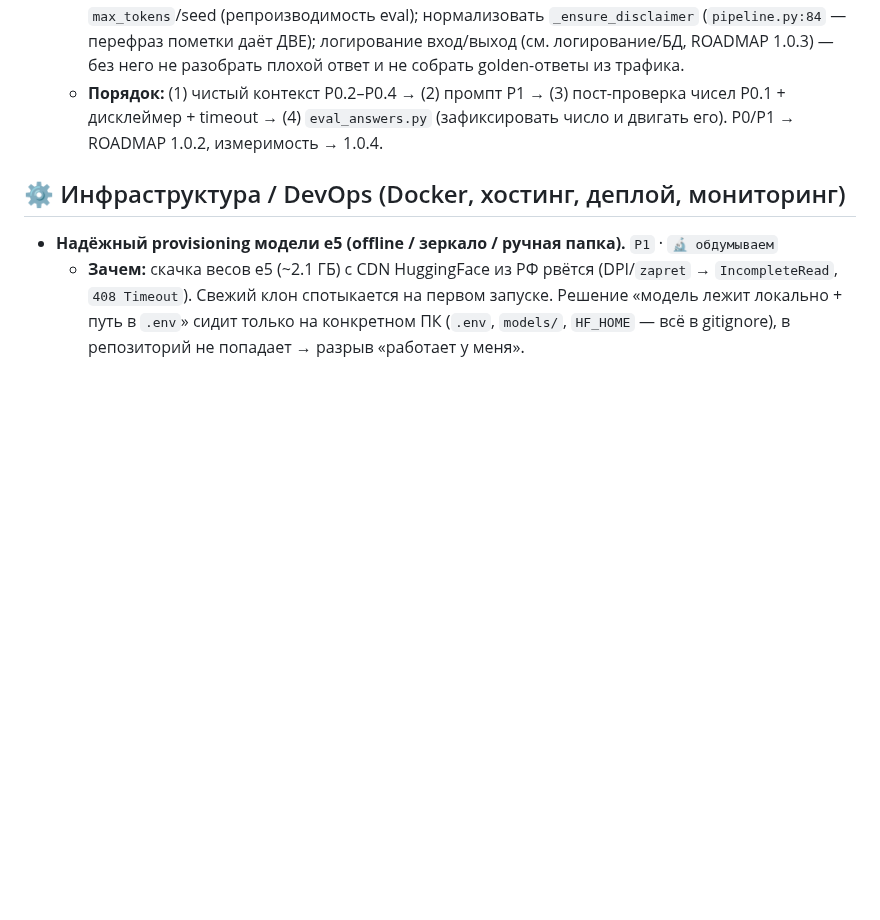
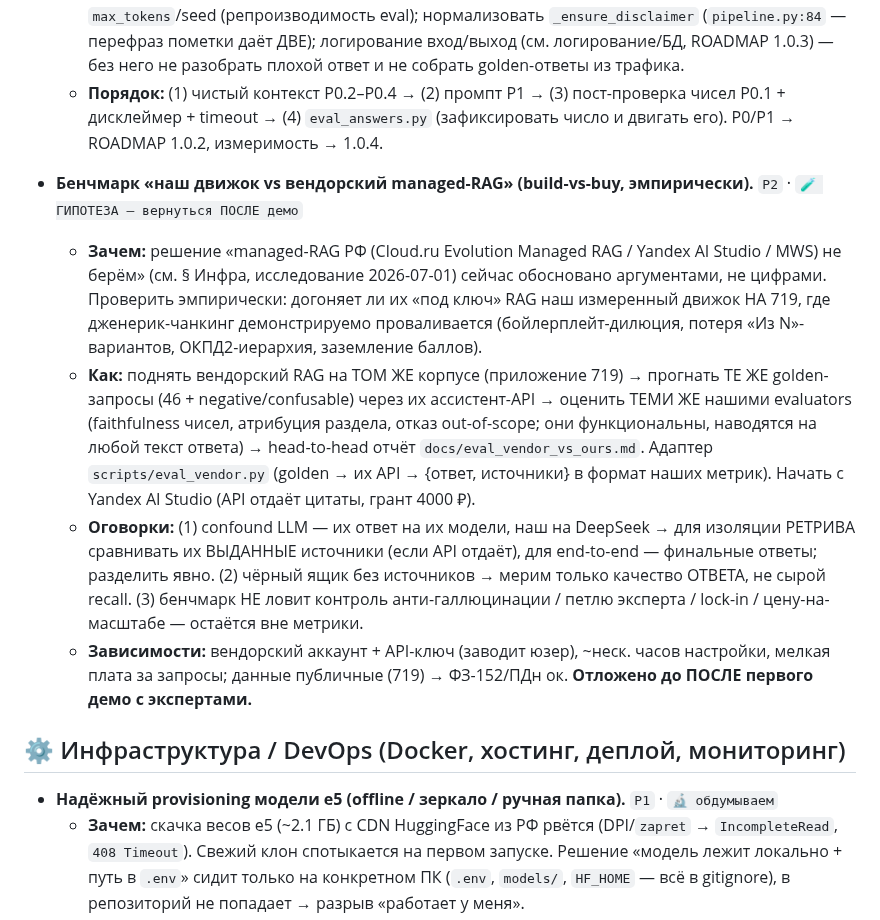
Before and after one commit to pan3v1n/navigator-719, a Markdown page: docs/IDEAS.md, the part around the change. Drawn GitHub-style; blank space fills up the shorter version.

Commit message:
docs(ideas): гипотеза — бенчмарк нашего движка vs вендорский managed-RAG (после демо)
§ Качество/Оценка: build-vs-buy проверить эмпирически, а не аргументами —
тот же golden + те же наши evaluators, вендорский RAG (Yandex AI Studio) через
адаптер scripts/eval_vendor.py -> head-to-head. Оговорки: confound LLM, чёрный
ящик без источников, метрика не ловит контроль/петлю/lock-in. Отложено до после
первого демо с экспертами.

Co-Authored-By: Claude Opus 4.8 <noreply@anthropic.com>

```diff
--- a/docs/IDEAS.md
+++ b/docs/IDEAS.md
@@ -243,6 +243,23 @@
     дисклеймер + timeout → (4) `eval_answers.py` (зафиксировать число и двигать его). P0/P1 → ROADMAP 1.0.2,
     измеримость → 1.0.4.
 
+- **Бенчмарк «наш движок vs вендорский managed-RAG» (build-vs-buy, эмпирически).** `P2` · `🧪 ГИПОТЕЗА — вернуться ПОСЛЕ демо`
+  - **Зачем:** решение «managed-RAG РФ (Cloud.ru Evolution Managed RAG / Yandex AI Studio / MWS) не берём»
+    (см. § Инфра, исследование 2026-07-01) сейчас обосновано аргументами, не цифрами. Проверить эмпирически:
+    догоняет ли их «под ключ» RAG наш измеренный движок НА 719, где дженерик-чанкинг демонстрируемо
+    проваливается (бойлерплейт-дилюция, потеря «Из N»-вариантов, ОКПД2-иерархия, заземление баллов).
+  - **Как:** поднять вендорский RAG на ТОМ ЖЕ корпусе (приложение 719) → прогнать ТЕ ЖЕ golden-запросы
+    (46 + negative/confusable) через их ассистент-API → оценить ТЕМИ ЖЕ нашими evaluators (faithfulness
+    чисел, атрибуция раздела, отказ out-of-scope; они функциональны, наводятся на любой текст ответа) →
+    head-to-head отчёт `docs/eval_vendor_vs_ours.md`. Адаптер `scripts/eval_vendor.py` (golden → их API →
+    {ответ, источники} в формат наших метрик). Начать с Yandex AI Studio (API отдаёт цитаты, грант 4000 ₽).
+  - **Оговорки:** (1) confound LLM — их ответ на их модели, наш на DeepSeek → для изоляции РЕТРИВА сравнивать
+    их ВЫДАННЫЕ источники (если API отдаёт), для end-to-end — финальные ответы; разделить явно. (2) чёрный
+    ящик без источников → мерим только качество ОТВЕТА, не сырой recall. (3) бенчмарк НЕ ловит контроль
+    анти-галлюцинации / петлю эксперта / lock-in / цену-на-масштабе — остаётся вне метрики.
+  - **Зависимости:** вендорский аккаунт + API-ключ (заводит юзер), ~неск. часов настройки, мелкая плата за
+    запросы; данные публичные (719) → ФЗ-152/ПДн ок. **Отложено до ПОСЛЕ первого демо с экспертами.**
+
 ## ⚙️ Инфраструктура / DevOps (Docker, хостинг, деплой, мониторинг)
 - **Надёжный provisioning модели e5 (offline / зеркало / ручная папка).** `P1` · `🔬 обдумываем`
   - **Зачем:** скачка весов e5 (~2.1 ГБ) с CDN HuggingFace из РФ рвётся (DPI/`zapret` →
```
